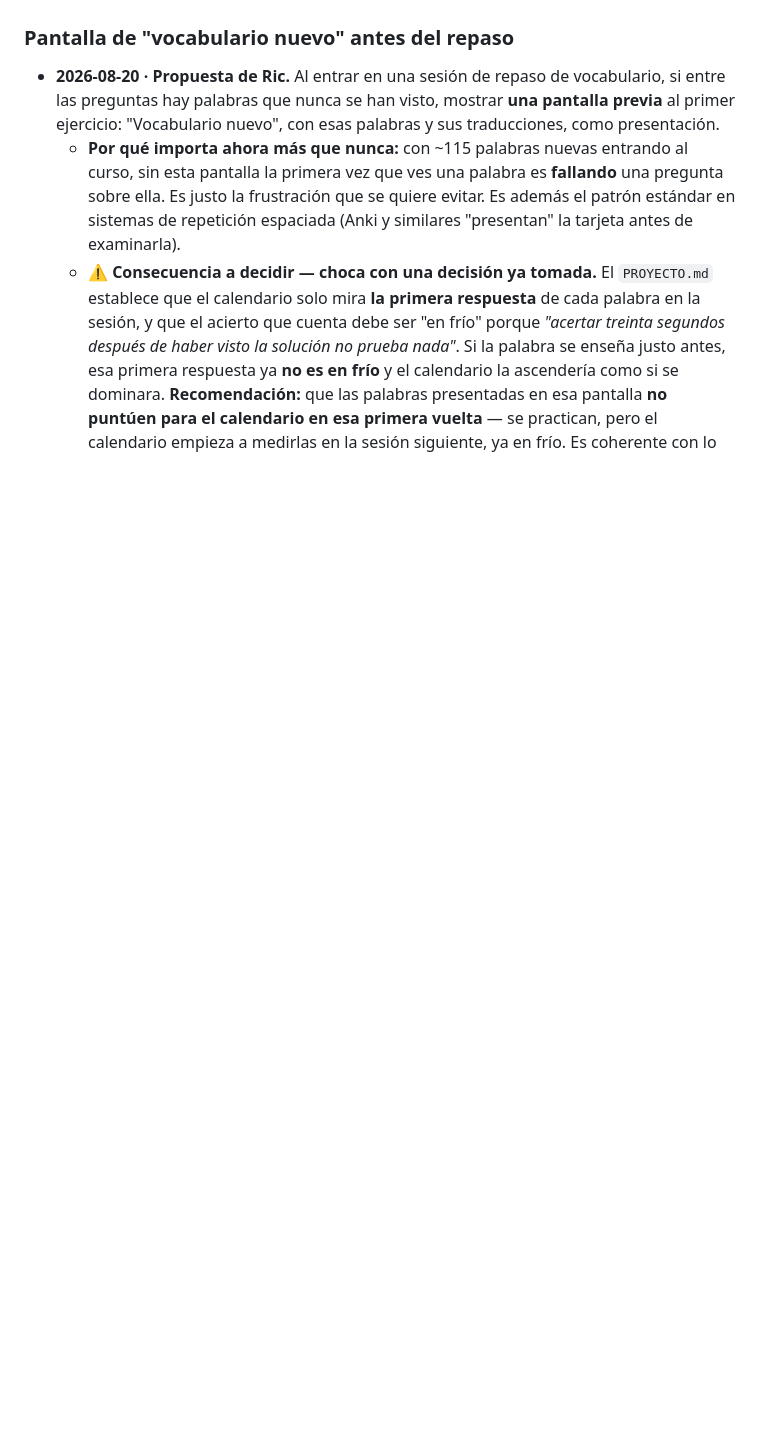
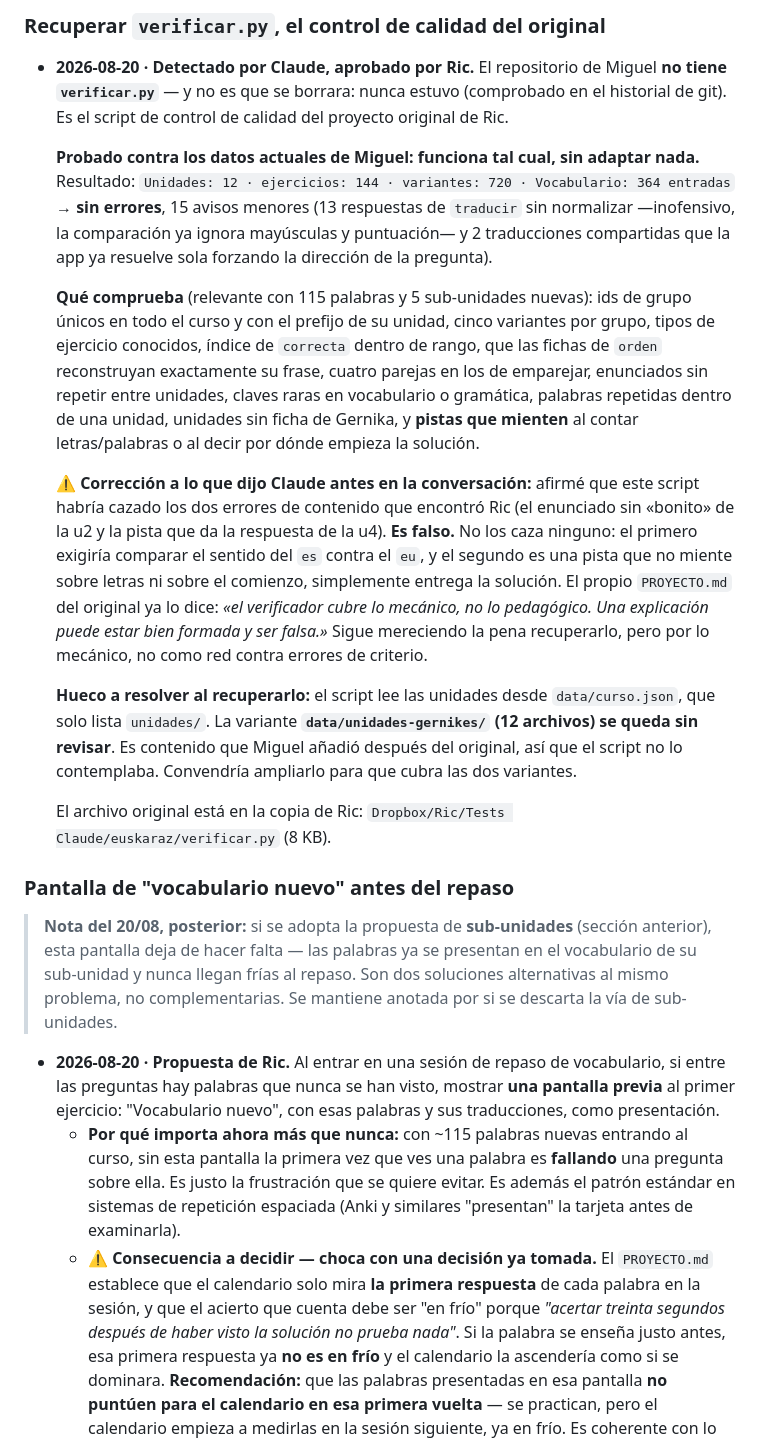
Before and after one commit to miguelanonimo/euskaraz, a Markdown page: docs/ideas-ric.md, the part around one of its changes. Drawn GitHub-style; blank space fills up the shorter version.

```diff
--- a/docs/ideas-ric.md
+++ b/docs/ideas-ric.md
@@ -635,4 +684,55 @@ números, eta/edo— que son los más sangrantes, y luego los temáticos).
+### Recuperar `verificar.py`, el control de calidad del original
+
+- **2026-08-20 · Detectado por Claude, aprobado por Ric.** El repositorio
+  de Miguel **no tiene `verificar.py`** — y no es que se borrara: nunca
+  estuvo (comprobado en el historial de git). Es el script de control de
+  calidad del proyecto original de Ric.
+
+  **Probado contra los datos actuales de Miguel: funciona tal cual, sin
+  adaptar nada.** Resultado: `Unidades: 12 · ejercicios: 144 · variantes:
+  720 · Vocabulario: 364 entradas` → **sin errores**, 15 avisos menores
+  (13 respuestas de `traducir` sin normalizar —inofensivo, la comparación
+  ya ignora mayúsculas y puntuación— y 2 traducciones compartidas que la
+  app ya resuelve sola forzando la dirección de la pregunta).
+
+  **Qué comprueba** (relevante con 115 palabras y 5 sub-unidades nuevas):
+  ids de grupo únicos en todo el curso y con el prefijo de su unidad,
+  cinco variantes por grupo, tipos de ejercicio conocidos, índice de
+  `correcta` dentro de rango, que las fichas de `orden` reconstruyan
+  exactamente su frase, cuatro parejas en los de emparejar, enunciados sin
+  repetir entre unidades, claves raras en vocabulario o gramática,
+  palabras repetidas dentro de una unidad, unidades sin ficha de Gernika,
+  y **pistas que mienten** al contar letras/palabras o al decir por dónde
+  empieza la solución.
+
+  ⚠️ **Corrección a lo que dijo Claude antes en la conversación:** afirmé
+  que este script habría cazado los dos errores de contenido que encontró
+  Ric (el enunciado sin «bonito» de la u2 y la pista que da la respuesta
+  de la u4). **Es falso.** No los caza ninguno: el primero exigiría
+  comparar el sentido del `es` contra el `eu`, y el segundo es una pista
+  que no miente sobre letras ni sobre el comienzo, simplemente entrega la
+  solución. El propio `PROYECTO.md` del original ya lo dice: *«el
+  verificador cubre lo mecánico, no lo pedagógico. Una explicación puede
+  estar bien formada y ser falsa.»* Sigue mereciendo la pena recuperarlo,
+  pero por lo mecánico, no como red contra errores de criterio.
+
+  **Hueco a resolver al recuperarlo:** el script lee las unidades desde
+  `data/curso.json`, que solo lista `unidades/`. La variante
+  **`data/unidades-gernikes/` (12 archivos) se queda sin revisar**. Es
+  contenido que Miguel añadió después del original, así que el script no
+  lo contemplaba. Convendría ampliarlo para que cubra las dos variantes.
+
+  El archivo original está en la copia de Ric:
+  `Dropbox/Ric/Tests Claude/euskaraz/verificar.py` (8 KB).
+
 ### Pantalla de "vocabulario nuevo" antes del repaso
+
+> **Nota del 20/08, posterior:** si se adopta la propuesta de
+> **sub-unidades** (sección anterior), esta pantalla deja de hacer falta —
+> las palabras ya se presentan en el vocabulario de su sub-unidad y nunca
+> llegan frías al repaso. Son dos soluciones alternativas al mismo
+> problema, no complementarias. Se mantiene anotada por si se descarta la
+> vía de sub-unidades.
 
 - **2026-08-20 · Propuesta de Ric.** Al entrar en una sesión de repaso de
   vocabulario, si entre las preguntas hay palabras que nunca se han
```
Also changed, not shown: other parts of docs/ideas-ric.md (+49 -0 lines).
